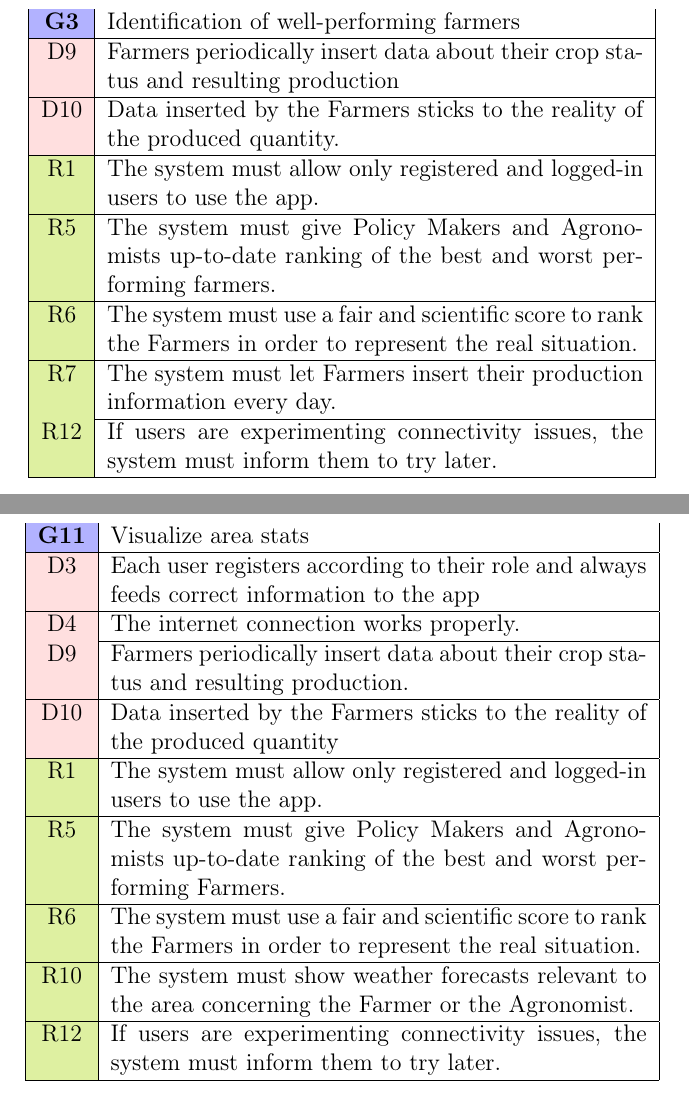
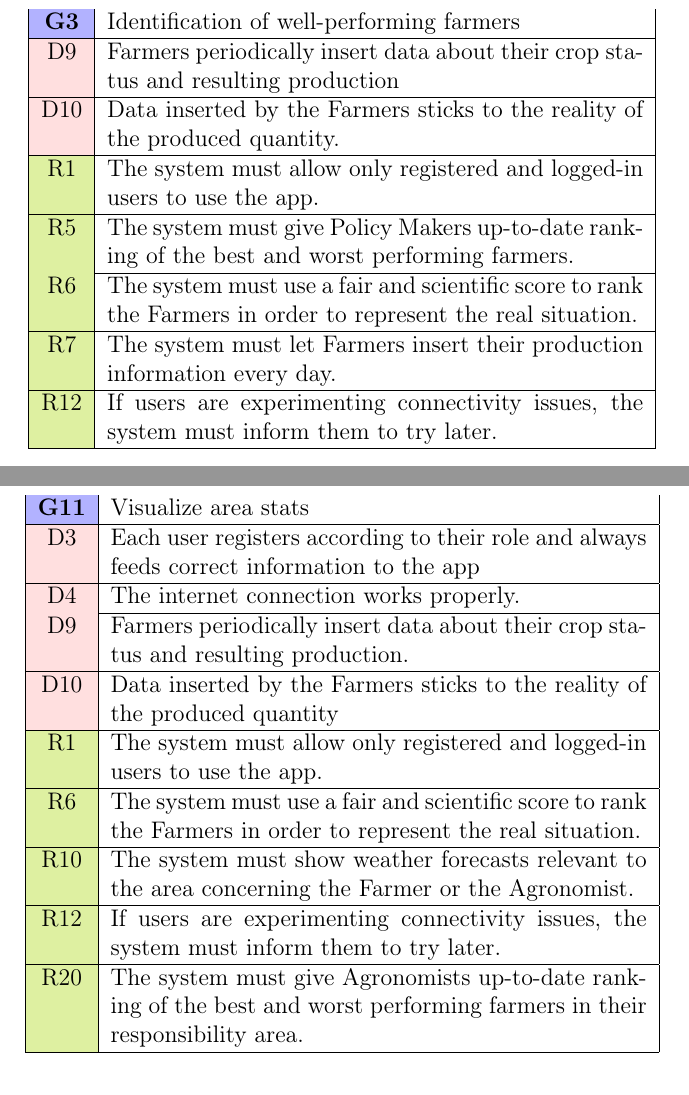
Before and after one commit to AlessioBraccini/SE2-Belotti-Braccini-Izzo, a LaTeX document (RASD/RASD.tex): two parts of pages 27 and 31 of 72, joined at a grey line, cut so that both start at the same text. Compiled offline with pdfLaTeX.

Commit message:
Minor fix

```diff
--- a/RASD/RASD.tex
+++ b/RASD/RASD.tex
@@ -589,7 +589,7 @@ Users that want full functionalities have to have a GPS system on their device i
             \cellcolor{pink!50}D9 & Farmers periodically insert data about their crop status and resulting production\\\hline
             \cellcolor{pink!50}D10 & Data inserted by the Farmers sticks to the reality of the produced quantity.\\\hline
             \cellcolor{SpringGreen!50}R1 & The system must allow only registered and logged-in users to use the app.\\\hline
-            \cellcolor{SpringGreen!50}R5 & The system must give Policy Makers and Agronomists up-to-date ranking of the best and worst performing farmers.\\\hline
+            \cellcolor{SpringGreen!50}R5 & The system must give Policy Makers up-to-date ranking of the best and worst performing farmers.\\\hline
             \cellcolor{SpringGreen!50}R6 & The system must use a fair and scientific score to rank the Farmers in order to represent the real situation.\\\hline
             \cellcolor{SpringGreen!50}R7 & The system must let Farmers insert their production information every day.\\\hline
             \cellcolor{SpringGreen!50}R12 & If users are experimenting connectivity issues, the system must inform them to try later.\\\hline
@@ -705,10 +705,10 @@ Users that want full functionalities have to have a GPS system on their device i
             \cellcolor{pink!50}D9 & Farmers periodically insert data about their crop status and resulting production.\\\hline
             \cellcolor{pink!50}D10 & Data inserted by the Farmers sticks to the reality of the produced quantity\\\hline
             \cellcolor{SpringGreen!50}R1 & The system must allow only registered and logged-in users to use the app.\\\hline
-            \cellcolor{SpringGreen!50}R5 & The system must give Policy Makers and Agronomists up-to-date ranking of the best and worst performing Farmers.\\\hline
             \cellcolor{SpringGreen!50}R6 & The system must use a fair and scientific score to rank the Farmers in order to represent the real situation.\\\hline
             \cellcolor{SpringGreen!50}R10 & The system must show weather forecasts relevant to the area concerning the Farmer or the Agronomist.\\\hline
             \cellcolor{SpringGreen!50}R12 & If users are experimenting connectivity issues, the system must inform them to try later.\\\hline
+            \cellcolor{SpringGreen!50}R20 & The system must give Agronomists up-to-date ranking of the best and worst performing farmers in their responsibility area.\\\hline
         \end{tabular}
     \end{center}
 \end{table}
```
Also changed, not shown: RASD/RASD.pdf, RASD/RASD.tex (6 more changed lines). Lines whose indentation alone changed are shown as unchanged.
